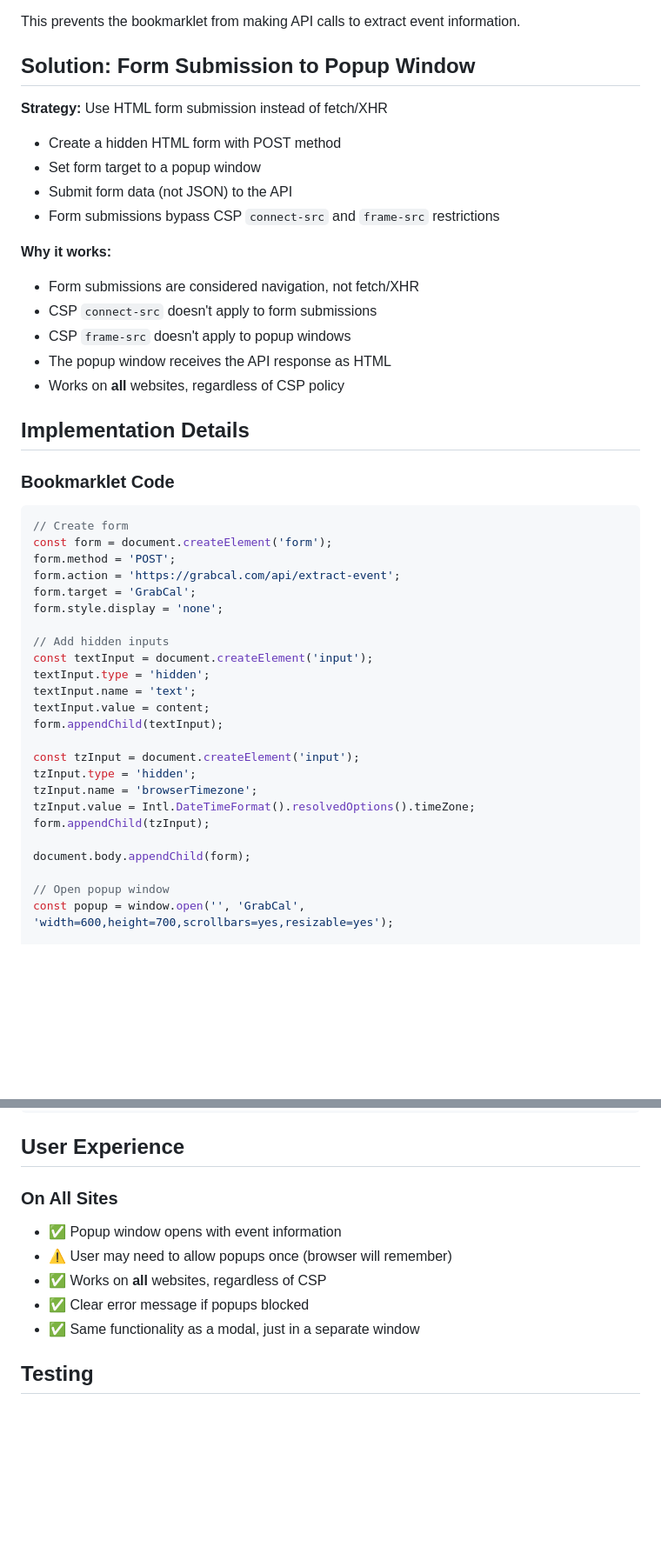
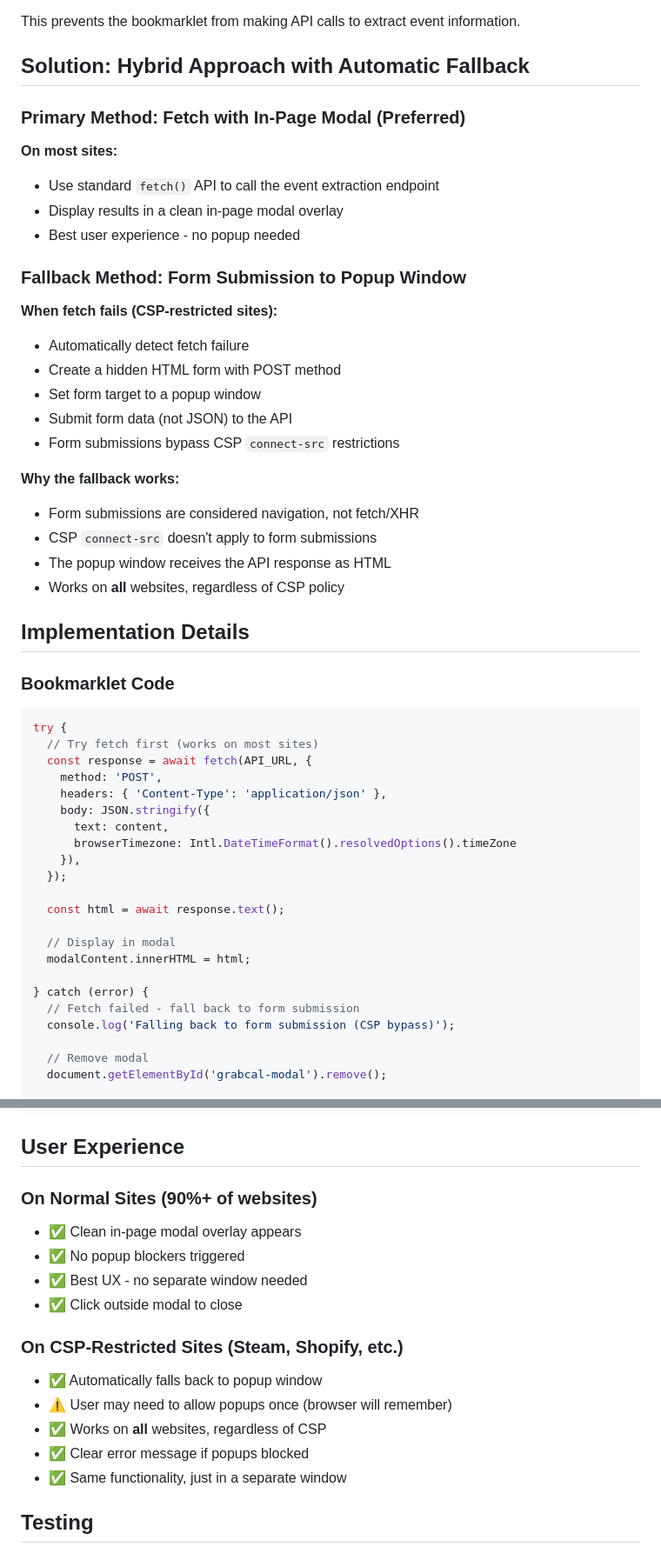
Before and after one commit to spullara/event-scraper, a Markdown page: docs/CSP-BYPASS.md, 2 parts joined by grey strips. Shown at 87% size. Rendered like a GitHub page; blank space fills up the shorter version.

````diff
--- a/docs/CSP-BYPASS.md
+++ b/docs/CSP-BYPASS.md
@@ -9,18 +9,25 @@ Some websites (like Steam, GitHub, Shopify, etc.) implement strict Content Secur
 
 This prevents the bookmarklet from making API calls to extract event information.
 
-## Solution: Form Submission to Popup Window
+## Solution: Hybrid Approach with Automatic Fallback
 
-**Strategy:** Use HTML form submission instead of fetch/XHR
+### Primary Method: Fetch with In-Page Modal (Preferred)
+**On most sites:**
+- Use standard `fetch()` API to call the event extraction endpoint
+- Display results in a clean in-page modal overlay
+- Best user experience - no popup needed
+
+### Fallback Method: Form Submission to Popup Window
+**When fetch fails (CSP-restricted sites):**
+- Automatically detect fetch failure
 - Create a hidden HTML form with POST method
 - Set form target to a popup window
 - Submit form data (not JSON) to the API
-- Form submissions bypass CSP `connect-src` and `frame-src` restrictions
+- Form submissions bypass CSP `connect-src` restrictions
 
-**Why it works:**
+**Why the fallback works:**
 - Form submissions are considered navigation, not fetch/XHR
 - CSP `connect-src` doesn't apply to form submissions
-- CSP `frame-src` doesn't apply to popup windows
 - The popup window receives the API response as HTML
 - Works on **all** websites, regardless of CSP policy
 
@@ -29,28 +36,26 @@ This prevents the bookmarklet from making API calls to extract event information
 ### Bookmarklet Code
 
 ```javascript
-// Create form
-const form = document.createElement('form');
-form.method = 'POST';
-form.action = 'https://grabcal.com/api/extract-event';
-form.target = 'GrabCal';
-form.style.display = 'none';
+try {
+  // Try fetch first (works on most sites)
+  const response = await fetch(API_URL, {
+    method: 'POST',
+    headers: { 'Content-Type': 'application/json' },
+    body: JSON.stringify({
+      text: content,
+      browserTimezone: Intl.DateTimeFormat().resolvedOptions().timeZone
+    }),
+  });
 
-// Add hidden inputs
-const textInput = document.createElement('input');
-textInput.type = 'hidden';
-textInput.name = 'text';
-textInput.value = content;
-form.appendChild(textInput);
+  const html = await response.text();
 
-const tzInput = document.createElement('input');
-tzInput.type = 'hidden';
-tzInput.name = 'browserTimezone';
-tzInput.value = Intl.DateTimeFormat().resolvedOptions().timeZone;
-form.appendChild(tzInput);
+  // Display in modal
+  modalContent.innerHTML = html;
 
-document.body.appendChild(form);
+} catch (error) {
+  // Fetch failed - fall back to form submission
+  console.log('Falling back to form submission (CSP bypass)');
 
-// Open popup window
-const popup = window.open('', 'GrabCal', 'width=600,height=700,scrollbars=yes,resizable=yes');
+  // Remove modal
+  document.getElementById('grabcal-modal').remove();
 
@@ -98,12 +129,18 @@ if (contentType.includes('application/json')) {
 
 ## User Experience
 
-### On All Sites
-- ✅ Popup window opens with event information
+### On Normal Sites (90%+ of websites)
+- ✅ Clean in-page modal overlay appears
+- ✅ No popup blockers triggered
+- ✅ Best UX - no separate window needed
+- ✅ Click outside modal to close
+
+### On CSP-Restricted Sites (Steam, Shopify, etc.)
+- ✅ Automatically falls back to popup window
 - ⚠️ User may need to allow popups once (browser will remember)
 - ✅ Works on **all** websites, regardless of CSP
 - ✅ Clear error message if popups blocked
-- ✅ Same functionality as a modal, just in a separate window
+- ✅ Same functionality, just in a separate window
 
 ## Testing
 
````
Also changed, not shown: other parts of docs/CSP-BYPASS.md (+42 -20 lines), README.md (+5 -5 lines).
